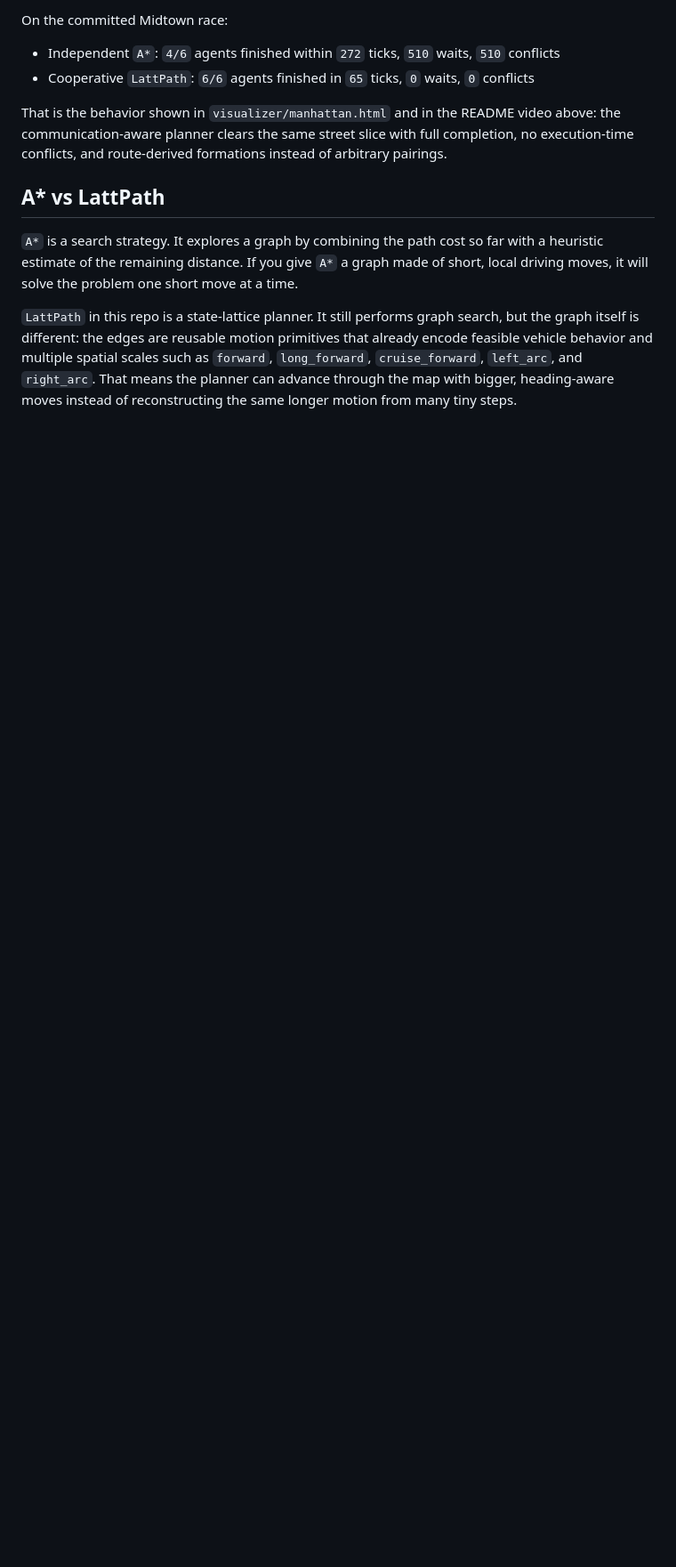
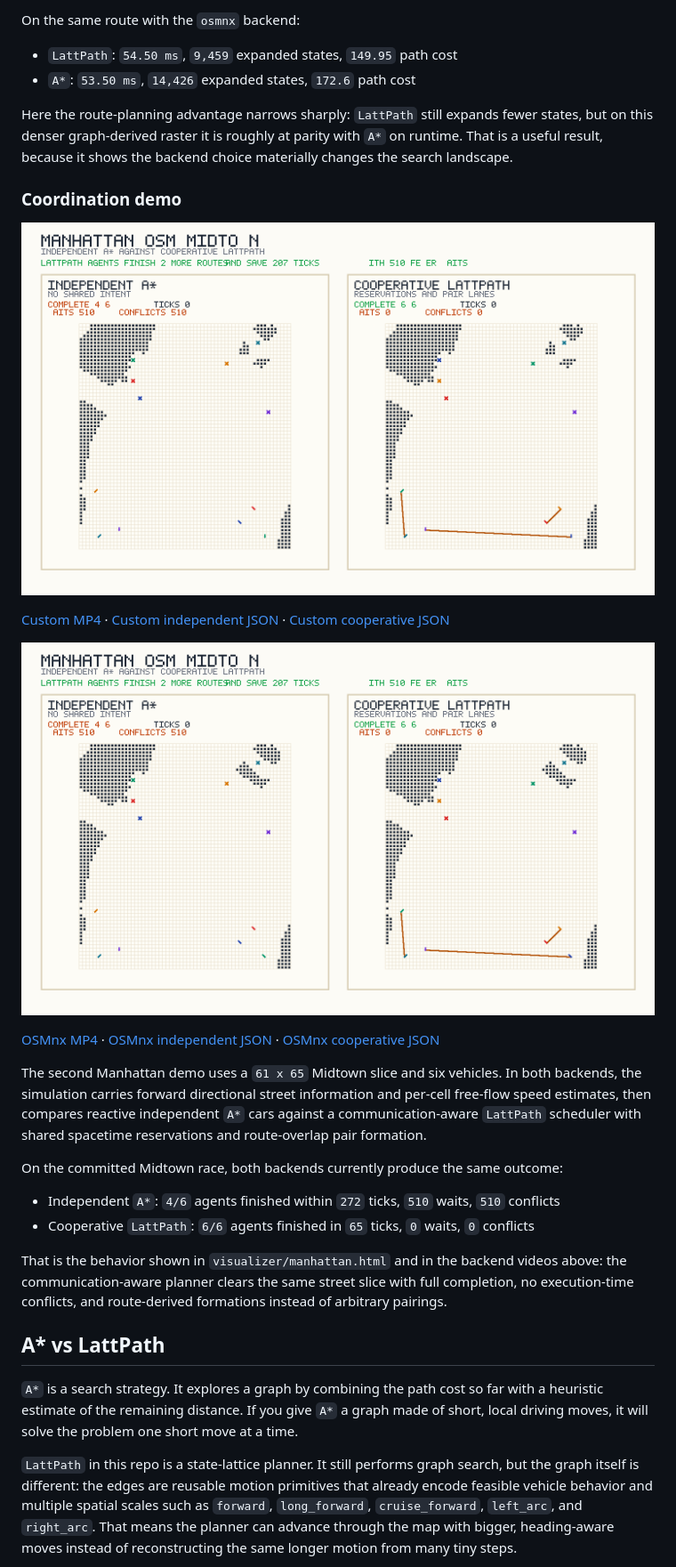
Before and after one commit to agupt0318/LattPath, a Markdown page: README.md, the part around one of its changes. Shown at 89% size. Rendered like a GitHub page; blank space fills up the shorter version.

```diff
--- a/README.md
+++ b/README.md
@@ -131,10 +132,29 @@ The second Manhattan demo uses a `61 x 65` Midtown slice and six vehicles. Unlik
 
-On the committed Midtown race:
+On the same route with the `osmnx` backend:
+
+- `LattPath`: `54.50 ms`, `9,459` expanded states, `149.95` path cost
+- `A*`: `53.50 ms`, `14,426` expanded states, `172.6` path cost
+
+Here the route-planning advantage narrows sharply: `LattPath` still expands fewer states, but on this denser graph-derived raster it is roughly at parity with `A*` on runtime. That is a useful result, because it shows the backend choice materially changes the search landscape.
+
+### Coordination demo
+
+![Manhattan custom coordination](assets/manhattan_custom_coordination_race.gif)
+
+[Custom MP4](assets/manhattan_custom_coordination_race.mp4) · [Custom independent JSON](artifacts/manhattan_custom_independent_astar_simulation.json) · [Custom cooperative JSON](artifacts/manhattan_custom_cooperative_lattpath_simulation.json)
+
+![Manhattan OSMnx coordination](assets/manhattan_osmnx_coordination_race.gif)
+
+[OSMnx MP4](assets/manhattan_osmnx_coordination_race.mp4) · [OSMnx independent JSON](artifacts/manhattan_osmnx_independent_astar_simulation.json) · [OSMnx cooperative JSON](artifacts/manhattan_osmnx_cooperative_lattpath_simulation.json)
+
+The second Manhattan demo uses a `61 x 65` Midtown slice and six vehicles. In both backends, the simulation carries forward directional street information and per-cell free-flow speed estimates, then compares reactive independent `A*` cars against a communication-aware `LattPath` scheduler with shared spacetime reservations and route-overlap pair formation.
+
+On the committed Midtown race, both backends currently produce the same outcome:
 
 - Independent `A*`: `4/6` agents finished within `272` ticks, `510` waits, `510` conflicts
 - Cooperative `LattPath`: `6/6` agents finished in `65` ticks, `0` waits, `0` conflicts
 
-That is the behavior shown in `visualizer/manhattan.html` and in the README video above: the communication-aware planner clears the same street slice with full completion, no execution-time conflicts, and route-derived formations instead of arbitrary pairings.
+That is the behavior shown in `visualizer/manhattan.html` and in the backend videos above: the communication-aware planner clears the same street slice with full completion, no execution-time conflicts, and route-derived formations instead of arbitrary pairings.
 
 ## A* vs LattPath
 
```
Also changed, not shown: other parts of README.md (+44 -20 lines).
